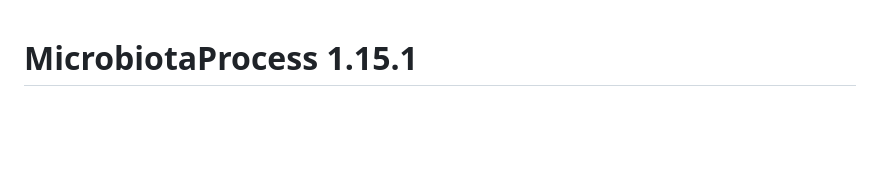
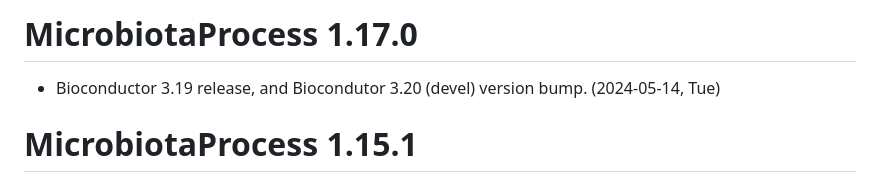
Before and after one commit to YuLab-SMU/MicrobiotaProcess, a Markdown page: NEWS.md, the part around the change. Rendered like a GitHub page; blank space fills up the shorter version.

Commit message:
update news

```diff
--- a/NEWS.md
+++ b/NEWS.md
@@ -1,3 +1,7 @@
+# MicrobiotaProcess 1.17.0
+
++ Bioconductor 3.19 release, and Biocondutor 3.20 (devel) version bump. (2024-05-14, Tue)
+
 # MicrobiotaProcess 1.15.1
 
 + fix a bug of `mp_import_qiime` when sample metadata has `-` character. (2024-04-12, Fri)
```
